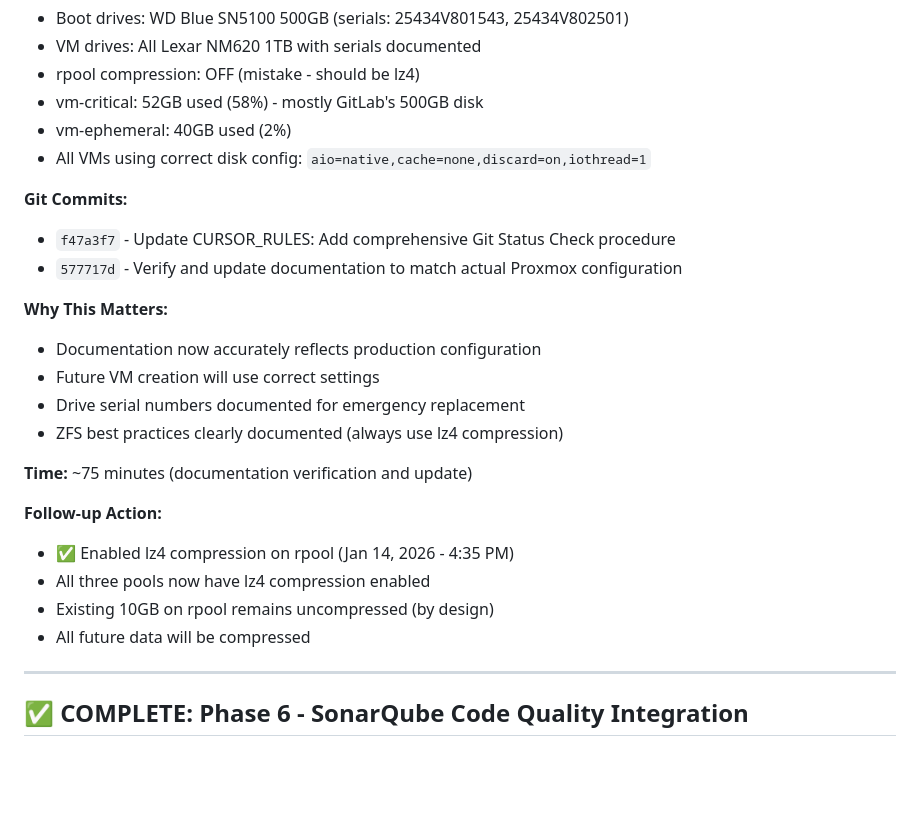
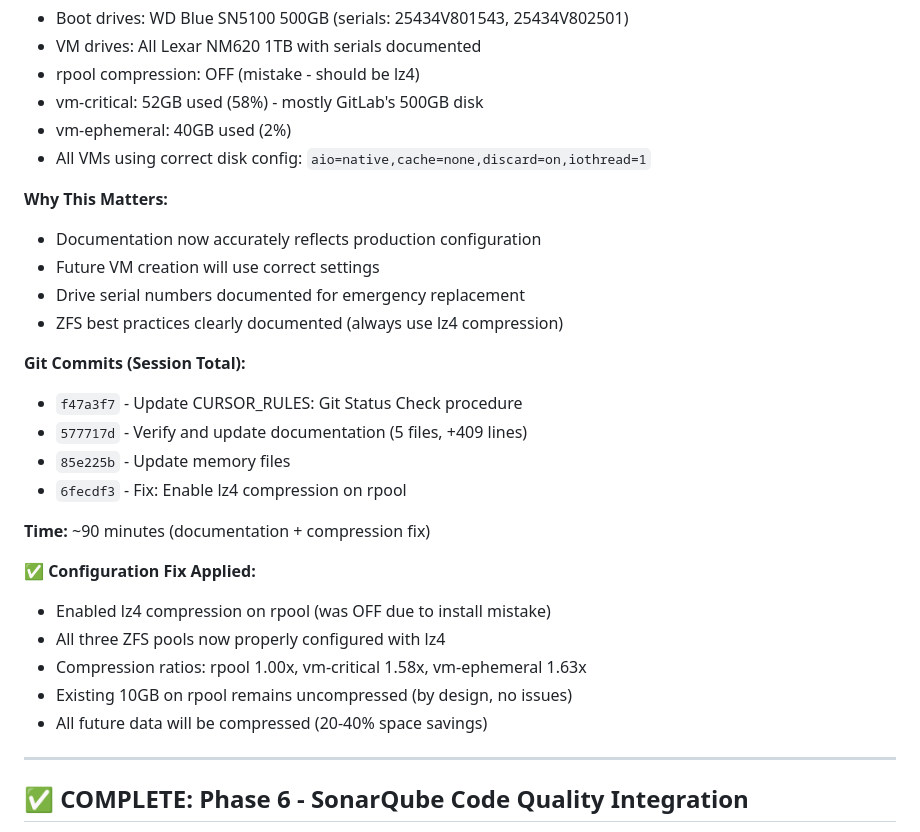
Before and after one commit to fiberoptix/home-lab-setup, a Markdown page: phases/current_phase.md, the part around one of its changes. Drawn GitHub-style; blank space fills up the shorter version.

Commit message:
Update memory: Consolidate Jan 14 session summary with compression fix
- Updated timestamp to 4:55 PM EST
- Consolidated all 4 git commits from session into one section
- Highlighted compression fix as configuration correction
- Documented compression ratios and space savings
- Total session time: ~90 minutes

```diff
--- a/phases/current_phase.md
+++ b/phases/current_phase.md
@@ -40,23 +40,26 @@
 - vm-ephemeral: 40GB used (2%)
 - All VMs using correct disk config: `aio=native,cache=none,discard=on,iothread=1`
 
-**Git Commits:**
-- `f47a3f7` - Update CURSOR_RULES: Add comprehensive Git Status Check procedure
-- `577717d` - Verify and update documentation to match actual Proxmox configuration
-
 **Why This Matters:**
 - Documentation now accurately reflects production configuration
 - Future VM creation will use correct settings
 - Drive serial numbers documented for emergency replacement
 - ZFS best practices clearly documented (always use lz4 compression)
 
-**Time:** ~75 minutes (documentation verification and update)
+**Git Commits (Session Total):**
+- `f47a3f7` - Update CURSOR_RULES: Git Status Check procedure
+- `577717d` - Verify and update documentation (5 files, +409 lines)
+- `85e225b` - Update memory files
+- `6fecdf3` - Fix: Enable lz4 compression on rpool
 
-**Follow-up Action:**
-- ✅ Enabled lz4 compression on rpool (Jan 14, 2026 - 4:35 PM)
-- All three pools now have lz4 compression enabled
-- Existing 10GB on rpool remains uncompressed (by design)
-- All future data will be compressed
+**Time:** ~90 minutes (documentation + compression fix)
+
+**✅ Configuration Fix Applied:**
+- Enabled lz4 compression on rpool (was OFF due to install mistake)
+- All three ZFS pools now properly configured with lz4
+- Compression ratios: rpool 1.00x, vm-critical 1.58x, vm-ephemeral 1.63x
+- Existing 10GB on rpool remains uncompressed (by design, no issues)
+- All future data will be compressed (20-40% space savings)
 
 ---
 
```
Also changed, not shown: other parts of phases/current_phase.md (+1 -1 lines).
